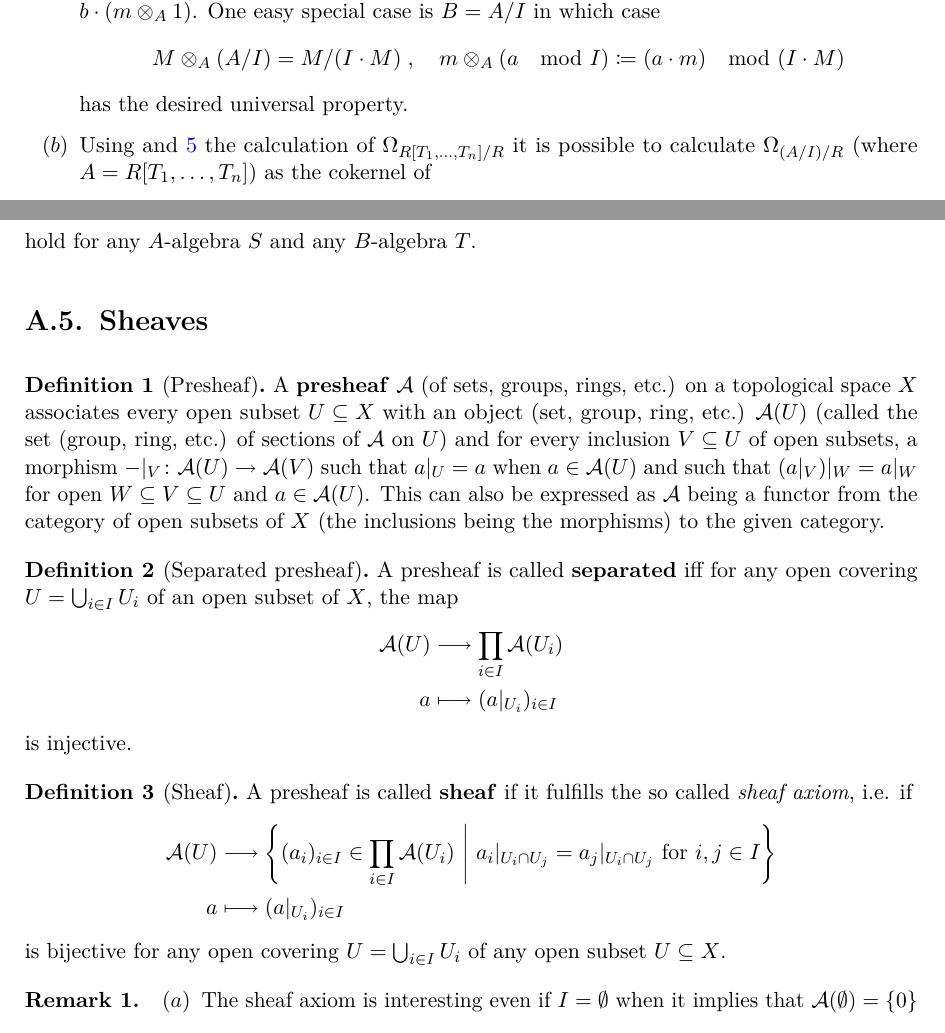
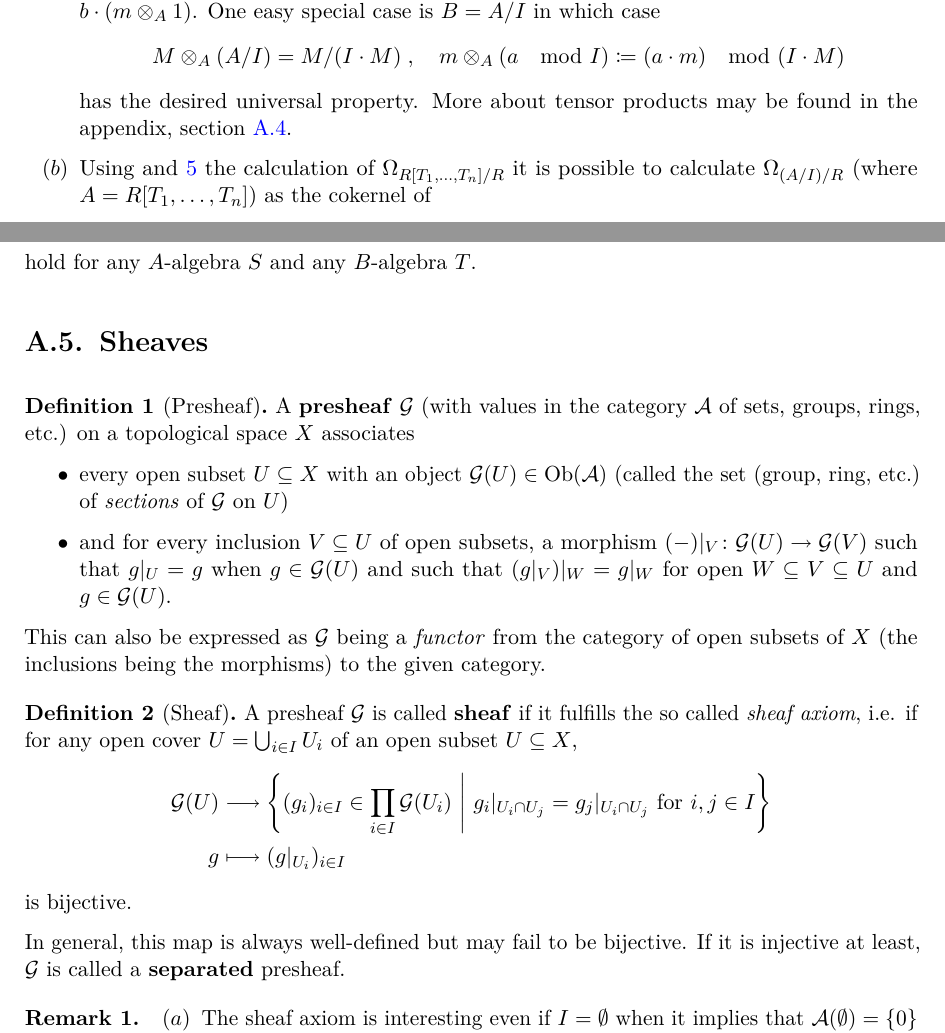
Before and after one commit to Nicholas42/AlgebraFranke, a LaTeX thesis (AlgebraII/skript.tex): two parts of pages 22 and 49 of 51, joined at a grey line, cut so that both start at the same text. The pictures show the PDF file AlgebraII/skript.pdf that the author committed with the source.

Commit message:
[AlgebraII] lecture from 7th december revisited

```diff
--- a/AlgebraII/skript.tex
+++ b/AlgebraII/skript.tex
@@ -710,7 +710,7 @@ In many cases, the module of Kähler differentials can be calculated using $\Ome
             \begin{align*}
             	M\otimes_A(A/I)=M/(I\cdot M)\;, \quad m\otimes_A (a\mod I) \coloneqq (a\cdot m) \mod (I \cdot M)
             \end{align*}
-            has the desired universal property.
+            has the desired universal property. More about tensor products may be found in the appendix, section~\reff{sec:tensorProducts}.
         \item
             Using and \reff{eq:tensorDerSpam1} the calculation of $\Omega_{R[T_1,\ldots,T_n]/R}$ it is possible to calculate $\Omega_{(A/I)/R}$ (where $A=R[T_1,\ldots, T_n]$) as the cokernel of
             \begin{diagram}
@@ -1515,3 +1519,6 @@ i.e. $\lambda$ not a $d\ordinalth$ root of unity for all $d\leq\deg p$).
+            	f([y_0,\ldots, y_n]) = \frac{p(y_0,\ldots, y_n)}{q(y_0,\ldots, y_n)}\;.
+            \end{align*}
+            If $f\in \Oo^d(Z)$ and $\phi\in\Oo^\delta(Z)$ then $f\phi \in \Oo^{d+\delta}(Z)$ and $\frac{1}{f}\in \Oo^{-d}(Z)$ if $f(y) \neq 0$ for $y\in Z$. Moreover, $(f+\phi)\in \Oo^d(Z)$ if $d=\delta$. The $\Oo^d$ are \emph{line bundles} (locally free modules of rank 1) over the \emph{sheaf of rings} $\Oo$ (cf. Definition~\reff{def:sheaf} and~\reff{def:sheafOfModules}).
     \end{alphanumerate}
 \end{rem*}
 
@@ -1903,24 +1910,23 @@ hold for any $A$-algebra $S$ and any $B$-algebra $T$.
 \section{Sheaves}
 
 \begin{defi}[Presheaf]\lbl{def:presheaf}
-    A \defemph{presheaf} $\Aa$ (of sets, groups, rings, etc.) on a topological space $X$ associates every open subset $U\subseteq X$ with an object (set, group, ring, etc.) $\Aa(U)$ (called the set (group, ring, etc.) of sections of $\Aa$ on  $U$) and for every inclusion $V\subseteq U$ of open subsets, a morphism $-|_V\colon \Aa(U)\morphism \Aa(V)$ such that $a|_U = a$ when $a\in \Aa(U)$ and such that $(a|_V)|_W = a|_W$ for open $W\subseteq V\subseteq U$ and $a\in \Aa(U)$. This can also be expressed as $\Aa$ being a functor from the category of open subsets of $X$ (the inclusions being the morphisms) to the given category.
-\end{defi}
-\begin{defi}[Separated presheaf]\lbl{def:separated}
-    A presheaf is called \defemph{separated} iff for any open covering $U = \bigcup_{i\in I} U_i$ of an open subset of $X$, the map
-    \begin{align*}
-        \Aa(U) &\morphism \prod_{i\in I} \Aa(U_i)\\
-        a &\longmapsto (a|_{U_i})_{i\in I}
-    \end{align*}
-    is injective.
+    A \defemph{presheaf} $\Gg$ (with values in the category $\Aa$ of sets, groups, rings, etc.) on a topological space $X$ associates
+    \begin{itemize}
+    	\item every open subset $U\subseteq X$ with an object $\Gg(U)\in\Ob(\Aa)$ (called the set (group, ring, etc.) of \emph{sections} of $\Gg$ on  $U$)
+    	\item and for every inclusion $V\subseteq U$ of open subsets, a morphism $(-)|_V\colon \Gg(U)\morphism \Gg(V)$ such that $g|_U = g$ when $g\in \Gg(U)$ and such that $(g|_V)|_W = g|_W$ for open $W\subseteq V\subseteq U$ and $g\in \Gg(U)$.
+    \end{itemize}
+    This can also be expressed as $\Gg$ being a \emph{functor} from the category of open subsets of $X$ (the inclusions being the morphisms) to the given category.
 \end{defi}
 
 \begin{defi}[Sheaf]\lbl{def:sheaf}
-    A presheaf is called \defemph{sheaf} if it fulfills the so called \emph{sheaf axiom}, i.e. if
-    \begin{align*}
-        \Aa(U) &\morphism \left\{(a_i)_{i\in I}\in \prod_{i\in I} \Aa(U_i)\st a_i|_{U_i\cap U_j} = a_j|_{U_i\cap U_j} \text{ for } i,j\in I\right\}\\
-        a& \longmapsto (a|_{U_i})_{i\in I}
-    \end{align*}
-    is bijective for any open covering $U = \bigcup_{i\in I} U_i$ of any open subset $U\subseteq X$.
+    A presheaf $\Gg$ is called \defemph{sheaf} if it fulfills the so called \emph{sheaf axiom}, i.e. if for any open cover $U = \bigcup_{i\in I} U_i$ of an open subset $U\subseteq X$,
+    \begin{align*}
+        \Gg(U) &\morphism \left\{(g_i)_{i\in I}\in \prod_{i\in I} \Gg(U_i)\st g_i|_{U_i\cap U_j} = g_j|_{U_i\cap U_j} \text{ for } i,j\in I\right\}\\
+        g& \longmapsto (g|_{U_i})_{i\in I}
+    \end{align*}
+    is bijective.
+
+    In general, this map is always well-defined but may fail to be bijective. If it is injective at least, $\Gg$ is called a \defemph{separated} presheaf.
 \end{defi}
 \begin{rem}
     \begin{alphanumerate}
```
Also changed, not shown: AlgebraII/skript.pdf, AlgebraII/skript.tex (32 more changed lines).
